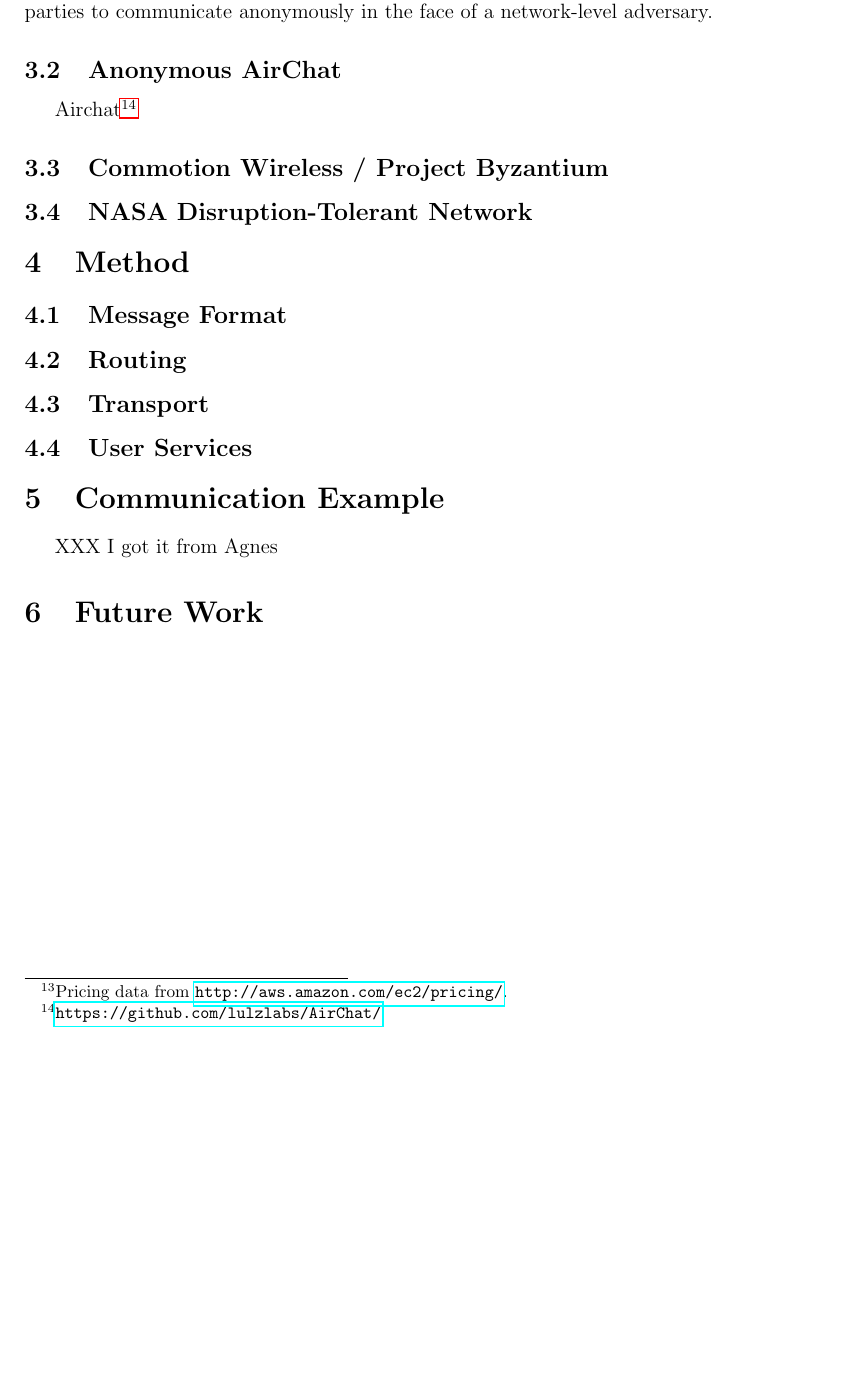
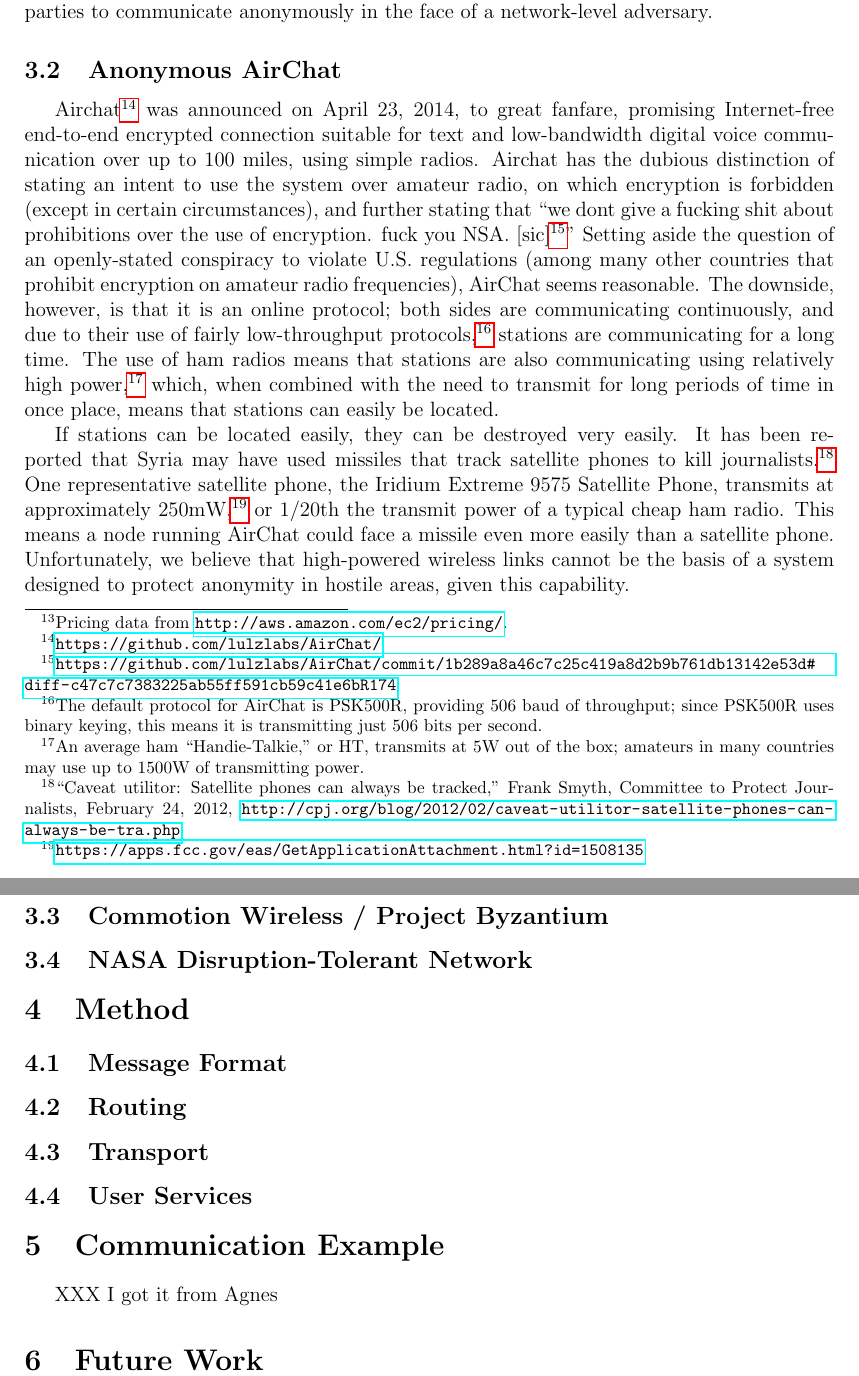
Before and after one commit to grantdobbe/endrun, a LaTeX document (whitepaper/whitepaper.tex): part of page 4 of 4 before the commit and two parts of pages 4 and 5 of 5 after it, the two joined at a grey line, cut so that both start at the same text, the shorter picture padded with empty space. Compiled offline with pdfLaTeX.

Commit message:
AirChat.

```diff
--- a/whitepaper/whitepaper.tex
+++ b/whitepaper/whitepaper.tex
@@ -61,7 +61,9 @@
 
   \subsection{Anonymous AirChat}
 
-  Airchat\footnote{\url{https://github.com/lulzlabs/AirChat/}}
+  Airchat\footnote{\url{https://github.com/lulzlabs/AirChat/}} was announced on April 23, 2014, to great fanfare, promising Internet-free end-to-end encrypted connection suitable for text and low-bandwidth digital voice communication over up to 100 miles, using simple radios. Airchat has the dubious distinction of stating an intent to use the system over amateur radio, on which encryption is forbidden (except in certain circumstances), and further stating that ``we dont give a fucking shit about prohibitions over the use of encryption. fuck you NSA. [sic]\footnote{\url{https://github.com/lulzlabs/AirChat/commit/1b289a8a46c7c25c419a8d2b9b761db13142e53d\#diff-c47c7c7383225ab55ff591cb59c41e6bR174}}'' Setting aside the question of an openly-stated conspiracy to violate U.S. regulations (among many other countries that prohibit encryption on amateur radio frequencies), AirChat seems reasonable. The downside, however, is that it is an online protocol; both sides are communicating continuously, and due to their use of fairly low-throughput protocols,\footnote{The default protocol for AirChat is PSK500R, providing 506 baud of throughput; since PSK500R uses binary keying, this means it is transmitting just 506 bits per second.} stations are communicating for a long time. The use of ham radios means that stations are also communicating using relatively high power,\footnote{An average ham ``Handie-Talkie,'' or HT, transmits at 5W out of the box; amateurs in many countries may use up to 1500W of transmitting power.} which, when combined with the need to transmit for long periods of time in once place, means that stations can easily be located.
+
+  If stations can be located easily, they can be destroyed very easily. It has been reported that Syria may have used missiles that track satellite phones to kill journalists.\footnote{``Caveat utilitor: Satellite phones can always be tracked,'' Frank Smyth, Committee to Protect Journalists, February 24, 2012, \url{http://cpj.org/blog/2012/02/caveat-utilitor-satellite-phones-can-always-be-tra.php}} One representative satellite phone, the Iridium Extreme 9575 Satellite Phone, transmits at approximately 250mW,\footnote{\url{https://apps.fcc.gov/eas/GetApplicationAttachment.html?id=1508135}} or 1/20th the transmit power of a typical cheap ham radio. This means a node running AirChat could face a missile even more easily than a satellite phone. Unfortunately, we believe that high-powered wireless links cannot be the basis of a system designed to protect anonymity in hostile areas, given this capability.
 
   \subsection{Commotion Wireless / Project Byzantium}
 
```
